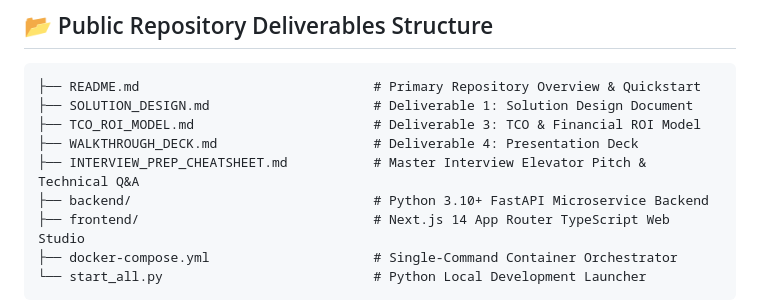
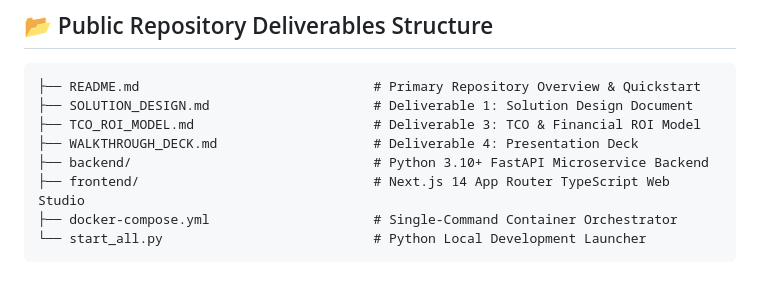
Before and after one commit to OriginCoding/celonis-marketing-translation-engine, a Markdown page: README.md, the part around the change. GitHub-like rendering; blank space fills up the shorter version.

Commit message:
docs: clean public repository deliverables tree in README

```diff
--- a/README.md
+++ b/README.md
@@ -29,7 +29,6 @@ This project delivers a full-stack, enterprise-grade **Marketing Asset Translati
 ├── SOLUTION_DESIGN.md                     # Deliverable 1: Solution Design Document
 ├── TCO_ROI_MODEL.md                       # Deliverable 3: TCO & Financial ROI Model
 ├── WALKTHROUGH_DECK.md                    # Deliverable 4: Presentation Deck
-├── INTERVIEW_PREP_CHEATSHEET.md           # Master Interview Elevator Pitch & Technical Q&A
 ├── backend/                               # Python 3.10+ FastAPI Microservice Backend
 ├── frontend/                              # Next.js 14 App Router TypeScript Web Studio
 ├── docker-compose.yml                     # Single-Command Container Orchestrator
```
